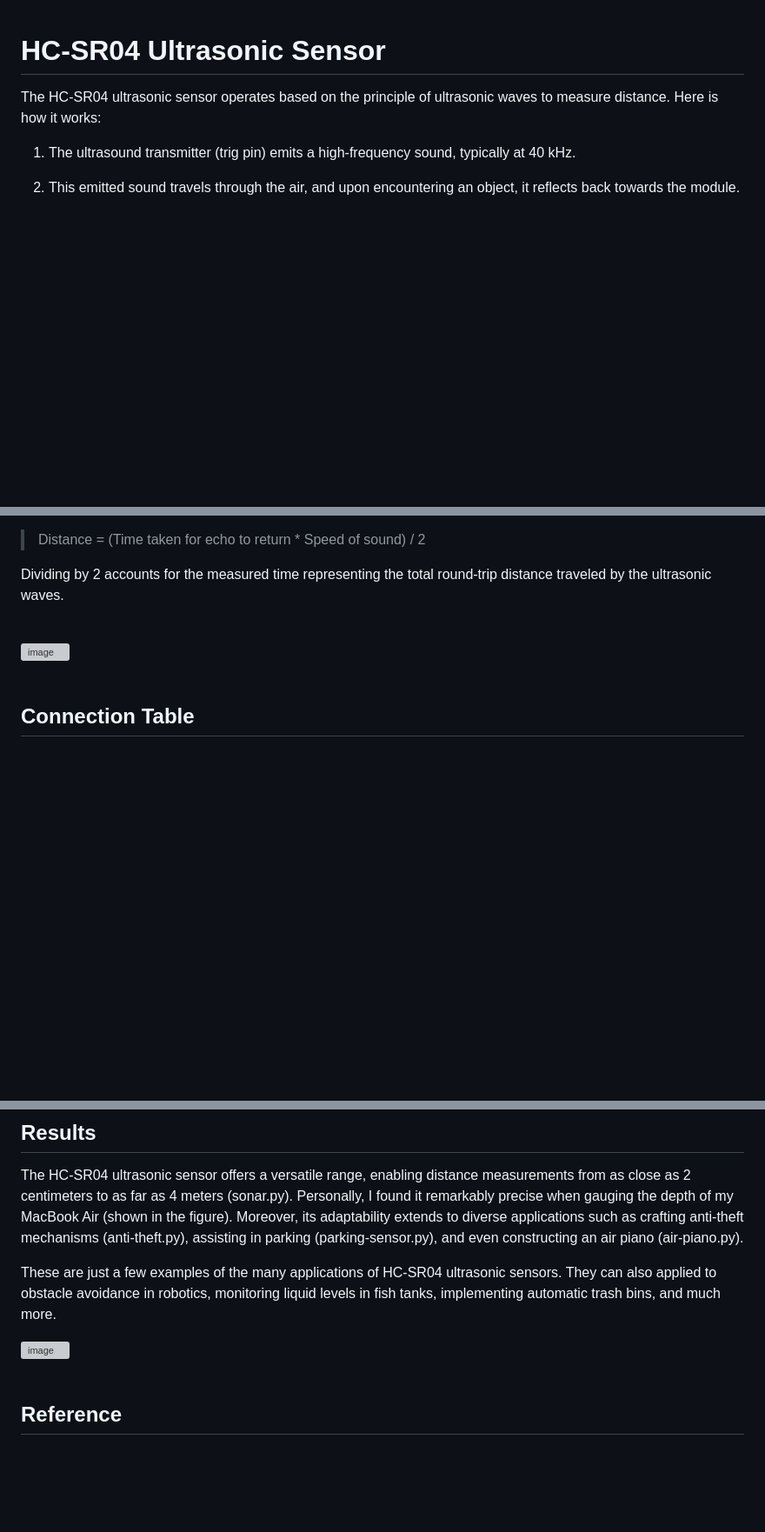
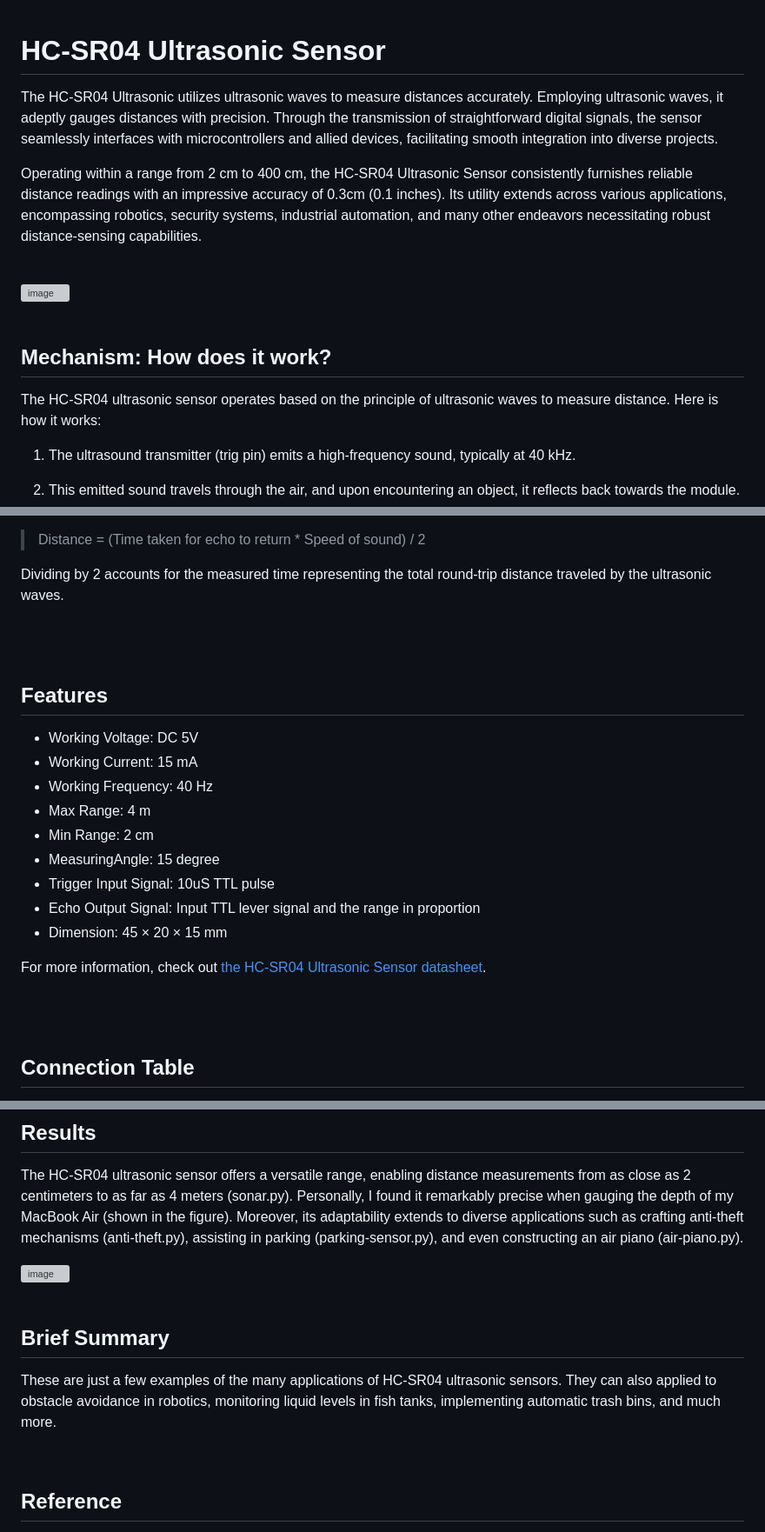
Before and after one commit to luluwu516/ESP32, a Markdown page: 6-ultrasonic-sensor/README.md, 3 parts joined by grey strips. Shown: that part at 87% size. Drawn GitHub-style; blank space fills up the shorter version; grey boxes are pictures that could not be loaded.

```diff
--- a/6-ultrasonic-sensor/README.md
+++ b/6-ultrasonic-sensor/README.md
@@ -1,4 +1,18 @@
 # HC-SR04 Ultrasonic Sensor
+
+The HC-SR04 Ultrasonic utilizes ultrasonic waves to measure distances accurately. Employing ultrasonic waves, it adeptly gauges distances with precision. Through the transmission of straightforward digital signals, the sensor seamlessly interfaces with microcontrollers and allied devices, facilitating smooth integration into diverse projects.
+
+Operating within a range from 2 cm to 400 cm, the HC-SR04 Ultrasonic Sensor consistently furnishes reliable distance readings with an impressive accuracy of 0.3cm (0.1 inches). Its utility extends across various applications, encompassing robotics, security systems, industrial automation, and many other endeavors necessitating robust distance-sensing capabilities.
+
+<br />
+
+<img width="400" alt="image" src="https://github.com/luluwu516/ESP32/assets/98475122/2b31f610-ab58-4668-8b06-f27cbecaff5d">
+
+<br />
+
+<br />
+
+## Mechanism: How does it work?
 
 The HC-SR04 ultrasonic sensor operates based on the principle of ultrasonic waves to measure distance. Here is how it works:
 
@@ -18,7 +40,21 @@ Dividing by 2 accounts for the measured time representing the total round-trip d
 
 <br />
 
-<img width="400" alt="image" src="https://github.com/luluwu516/ESP32/assets/98475122/2b31f610-ab58-4668-8b06-f27cbecaff5d">
+<br />
+
+## Features
+
+* Working Voltage: DC 5V
+* Working Current: 15 mA
+* Working Frequency: 40 Hz
+* Max Range: 4 m
+* Min Range: 2 cm
+* MeasuringAngle: 15 degree
+* Trigger Input Signal: 10uS TTL pulse
+* Echo Output Signal: Input TTL lever signal and the range in proportion
+* Dimension: 45 × 20 × 15 mm
+
+For more information, check out [the HC-SR04 Ultrasonic Sensor datasheet](https://cdn.sparkfun.com/datasheets/Sensors/Proximity/HCSR04.pdf).
 
 <br />
 
@@ -77,14 +115,18 @@ I am using Thonny IDE here.
 
 The HC-SR04 ultrasonic sensor offers a versatile range, enabling distance measurements from as close as 2 centimeters to as far as 4 meters (sonar.py). Personally, I found it remarkably precise when gauging the depth of my MacBook Air (shown in the figure). Moreover, its adaptability extends to diverse applications such as crafting anti-theft mechanisms (anti-theft.py), assisting in parking (parking-sensor.py), and even constructing an air piano (air-piano.py).
 
-These are just a few examples of the many applications of HC-SR04 ultrasonic sensors. They can also applied to obstacle avoidance in robotics, monitoring liquid levels in fish tanks, implementing automatic trash bins, and much more.
-
 <img width="406" alt="image" src="https://github.com/luluwu516/ESP32/assets/98475122/d13ba43f-61ca-40d3-9a78-0dddfdaccc91">
 
 <br />
 
 <br />
 
+## Brief Summary
+
+These are just a few examples of the many applications of HC-SR04 ultrasonic sensors. They can also applied to obstacle avoidance in robotics, monitoring liquid levels in fish tanks, implementing automatic trash bins, and much more.
+
+<br />
+
 ## Reference
 * [Random Nerd Tutorials](https://randomnerdtutorials.com/micropython-hc-sr04-ultrasonic-esp32-esp8266/)
 * [FLAG](https://www.flag.com.tw/maker/FM622A)
```
Also changed, not shown: other parts of 6-ultrasonic-sensor/README.md (+10 -0 lines).
